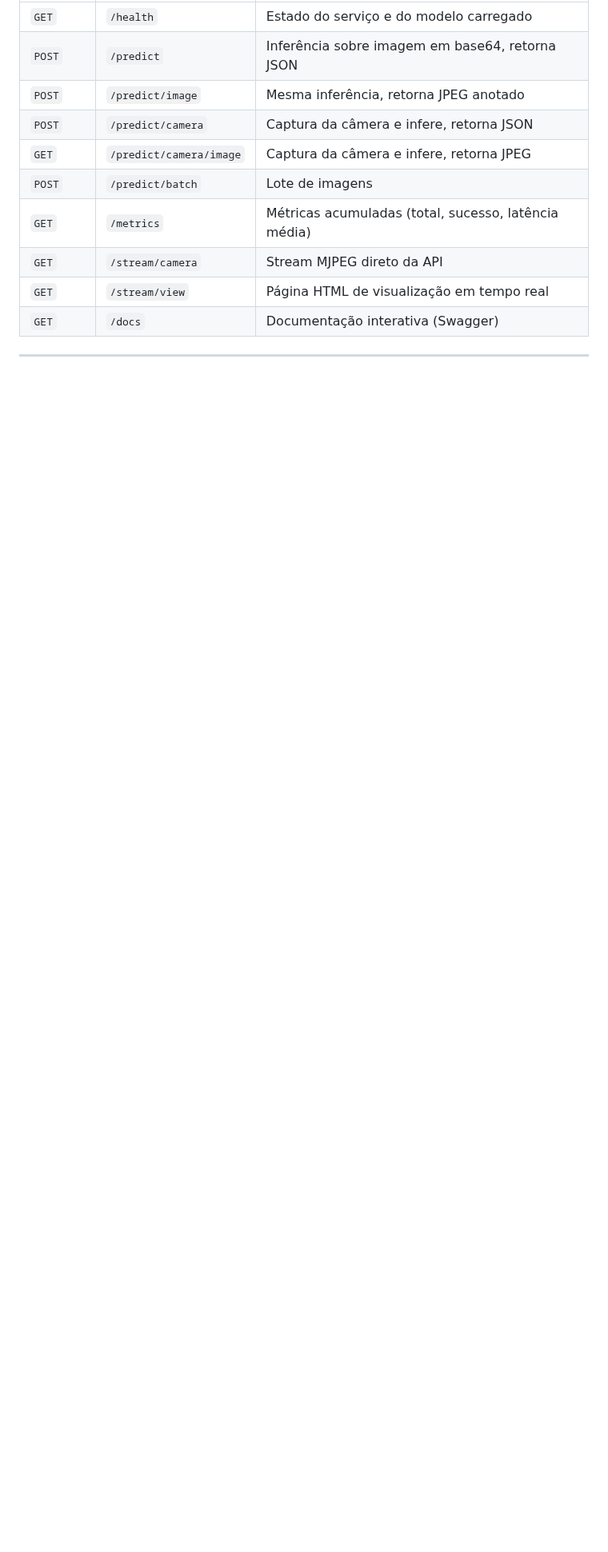
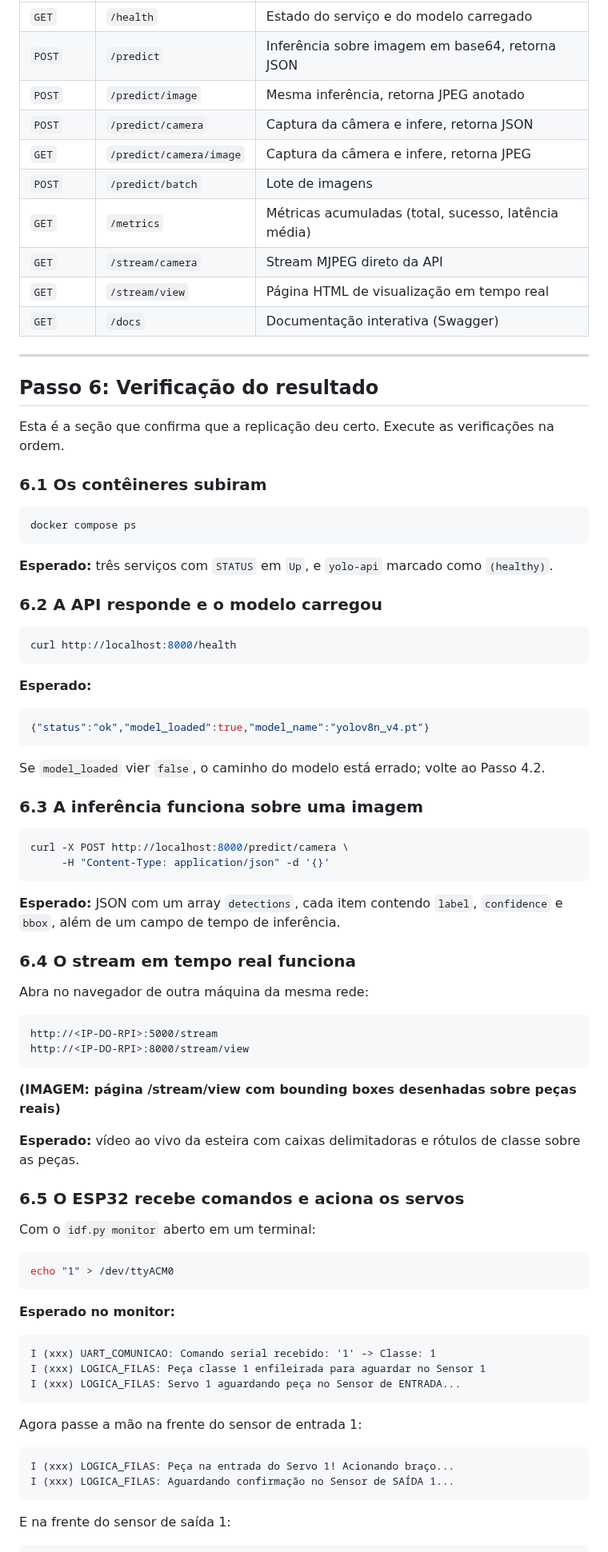
Before and after one commit to RaphaelRates/Projeto-Beirada, a Markdown page: README.md, the part around one of its changes. Shown at 80% size. GitHub-like rendering; blank space fills up the shorter version.

````diff
--- a/README.md
+++ b/README.md
@@ -449,3 +449,77 @@ docker compose down
 | `GET` | `/docs` | Documentação interativa (Swagger) |
 
 ---
+
+## Passo 6: Verificação do resultado
+
+Esta é a seção que confirma que a replicação deu certo. Execute as verificações na ordem.
+
+### 6.1 Os contêineres subiram
+
+```bash
+docker compose ps
+```
+
+**Esperado:** três serviços com `STATUS` em `Up`, e `yolo-api` marcado como `(healthy)`.
+
+### 6.2 A API responde e o modelo carregou
+
+```bash
+curl http://localhost:8000/health
+```
+
+**Esperado:**
+
+```json
+{"status":"ok","model_loaded":true,"model_name":"yolov8n_v4.pt"}
+```
+
+Se `model_loaded` vier `false`, o caminho do modelo está errado; volte ao Passo 4.2.
+
+### 6.3 A inferência funciona sobre uma imagem
+
+```bash
+curl -X POST http://localhost:8000/predict/camera \
+     -H "Content-Type: application/json" -d '{}'
+```
+
+**Esperado:** JSON com um array `detections`, cada item contendo `label`, `confidence` e `bbox`, além de um campo de tempo de inferência.
+
+### 6.4 O stream em tempo real funciona
+
+Abra no navegador de outra máquina da mesma rede:
+
+```
+http://<IP-DO-RPI>:5000/stream
+http://<IP-DO-RPI>:8000/stream/view
+```
+
+**(IMAGEM: página /stream/view com bounding boxes desenhadas sobre peças reais)**
+
+**Esperado:** vídeo ao vivo da esteira com caixas delimitadoras e rótulos de classe sobre as peças.
+
+### 6.5 O ESP32 recebe comandos e aciona os servos
+
+Com o `idf.py monitor` aberto em um terminal:
+
+```bash
+echo "1" > /dev/ttyACM0
+```
+
+**Esperado no monitor:**
+
+```
+I (xxx) UART_COMUNICAO: Comando serial recebido: '1' -> Classe: 1
+I (xxx) LOGICA_FILAS: Peça classe 1 enfileirada para aguardar no Sensor 1
+I (xxx) LOGICA_FILAS: Servo 1 aguardando peça no Sensor de ENTRADA...
+```
+
+Agora passe a mão na frente do sensor de entrada 1:
+
+```
+I (xxx) LOGICA_FILAS: Peça na entrada do Servo 1! Acionando braço...
+I (xxx) LOGICA_FILAS: Aguardando confirmação no Sensor de SAÍDA 1...
+```
+
+E na frente do sensor de saída 1:
+
````
Also changed, not shown: other parts of README.md (+75 -0 lines).
